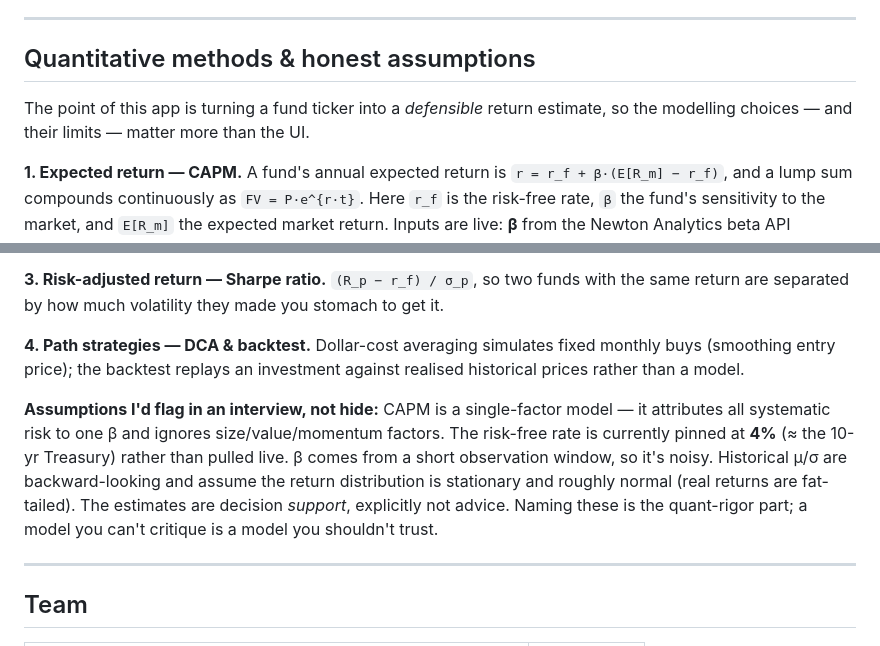
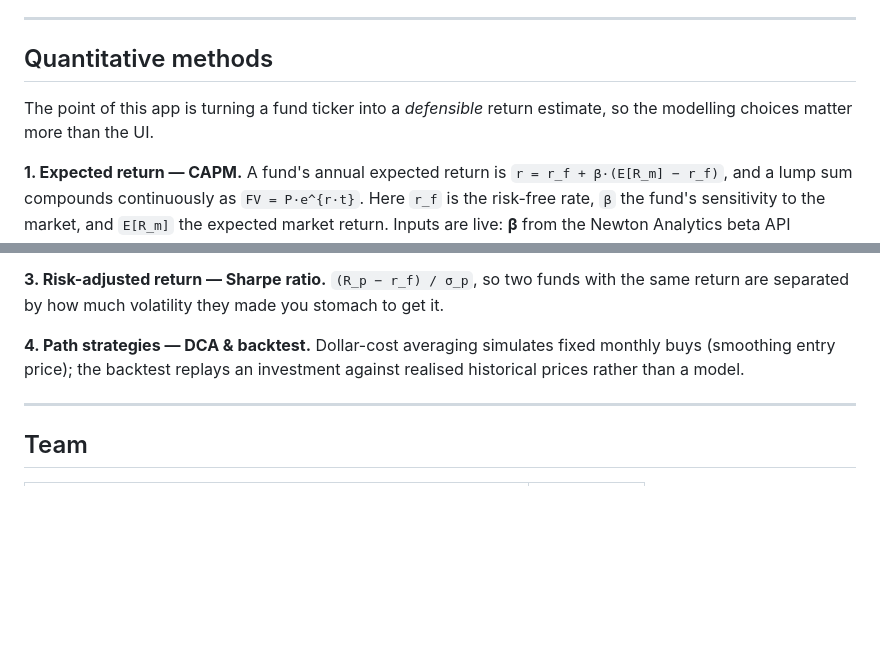
Before and after one commit to azrabano23/GoldmanSachsMutualFundChallenge, a Markdown page: README.md, 2 parts joined by grey strips. Rendered like a GitHub page; blank space fills up the shorter version.

Commit message:
README: drop the CAPM-limitations paragraph, keep the methods

```diff
--- a/README.md
+++ b/README.md
@@ -11,9 +11,9 @@ A full-stack web application that helps users estimate potential returns on mutu
 
 ---
 
-## Quantitative methods & honest assumptions
+## Quantitative methods
 
-The point of this app is turning a fund ticker into a *defensible* return estimate, so the modelling choices — and their limits — matter more than the UI.
+The point of this app is turning a fund ticker into a *defensible* return estimate, so the modelling choices matter more than the UI.
 
 **1. Expected return — CAPM.** A fund's annual expected return is `r = r_f + β·(E[R_m] − r_f)`, and a lump sum compounds continuously as `FV = P·e^{r·t}`. Here `r_f` is the risk-free rate, `β` the fund's sensitivity to the market, and `E[R_m]` the expected market return. Inputs are live: **β** from the Newton Analytics beta API (monthly observations vs. `^GSPC`), **historical returns** from Yahoo Finance.
 
@@ -22,8 +22,6 @@ The point of this app is turning a fund ticker into a *defensible* return estima
 **3. Risk-adjusted return — Sharpe ratio.** `(R_p − r_f) / σ_p`, so two funds with the same return are separated by how much volatility they made you stomach to get it.
 
 **4. Path strategies — DCA & backtest.** Dollar-cost averaging simulates fixed monthly buys (smoothing entry price); the backtest replays an investment against realised historical prices rather than a model.
-
-**Assumptions I'd flag in an interview, not hide:** CAPM is a single-factor model — it attributes all systematic risk to one β and ignores size/value/momentum factors. The risk-free rate is currently pinned at **4%** (≈ the 10-yr Treasury) rather than pulled live. β comes from a short observation window, so it's noisy. Historical μ/σ are backward-looking and assume the return distribution is stationary and roughly normal (real returns are fat-tailed). The estimates are decision *support*, explicitly not advice. Naming these is the quant-rigor part; a model you can't critique is a model you shouldn't trust.
 
 ---
 
```
